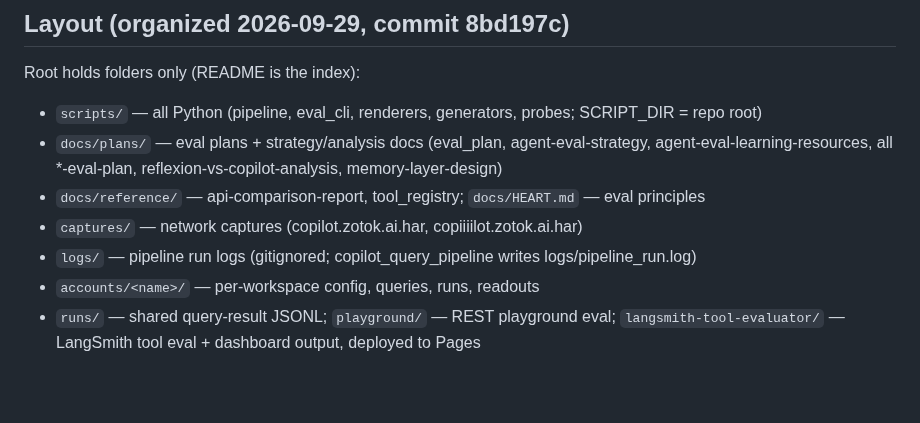
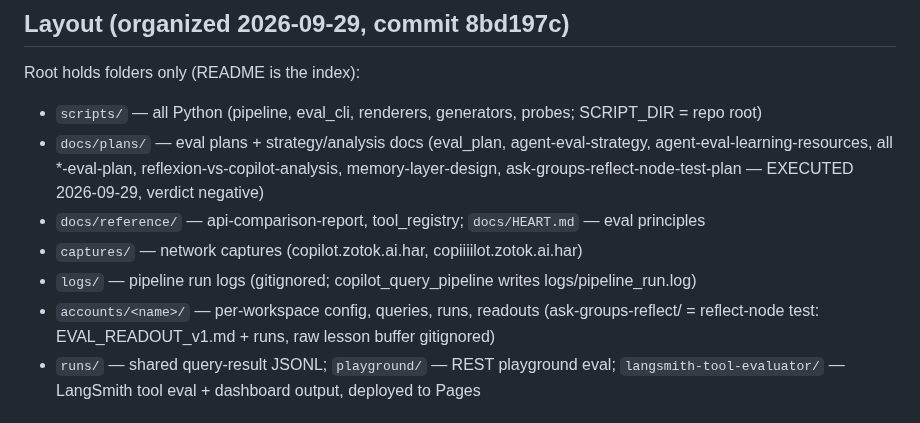
Before and after one commit to navneetlearns/langsmith-tool-evaluator, a Markdown page: README.md, the part around the change. GitHub-like rendering; blank space fills up the shorter version.

Commit message:
docs: README layout section — reflect-test plan EXECUTED (verdict negative) + ask-groups-reflect/ account dir

```diff
--- a/README.md
+++ b/README.md
@@ -8,11 +8,12 @@ Root holds folders only (README is the index):
 
 - `scripts/` — all Python (pipeline, eval_cli, renderers, generators, probes; SCRIPT_DIR = repo root)
 - `docs/plans/` — eval plans + strategy/analysis docs (eval_plan, agent-eval-strategy,
-  agent-eval-learning-resources, all *-eval-plan, reflexion-vs-copilot-analysis, memory-layer-design)
+  agent-eval-learning-resources, all *-eval-plan, reflexion-vs-copilot-analysis, memory-layer-design,
+  ask-groups-reflect-node-test-plan — EXECUTED 2026-09-29, verdict negative)
 - `docs/reference/` — api-comparison-report, tool_registry; `docs/HEART.md` — eval principles
 - `captures/` — network captures (copilot.zotok.ai.har, copiiiilot.zotok.ai.har)
 - `logs/` — pipeline run logs (gitignored; copilot_query_pipeline writes logs/pipeline_run.log)
-- `accounts/<name>/` — per-workspace config, queries, runs, readouts
+- `accounts/<name>/` — per-workspace config, queries, runs, readouts (ask-groups-reflect/ = reflect-node test: EVAL_READOUT_v1.md + runs, raw lesson buffer gitignored)
 - `runs/` — shared query-result JSONL; `playground/` — REST playground eval; `langsmith-tool-evaluator/` — LangSmith tool eval + dashboard output, deployed to Pages
 
 ## Components
```
